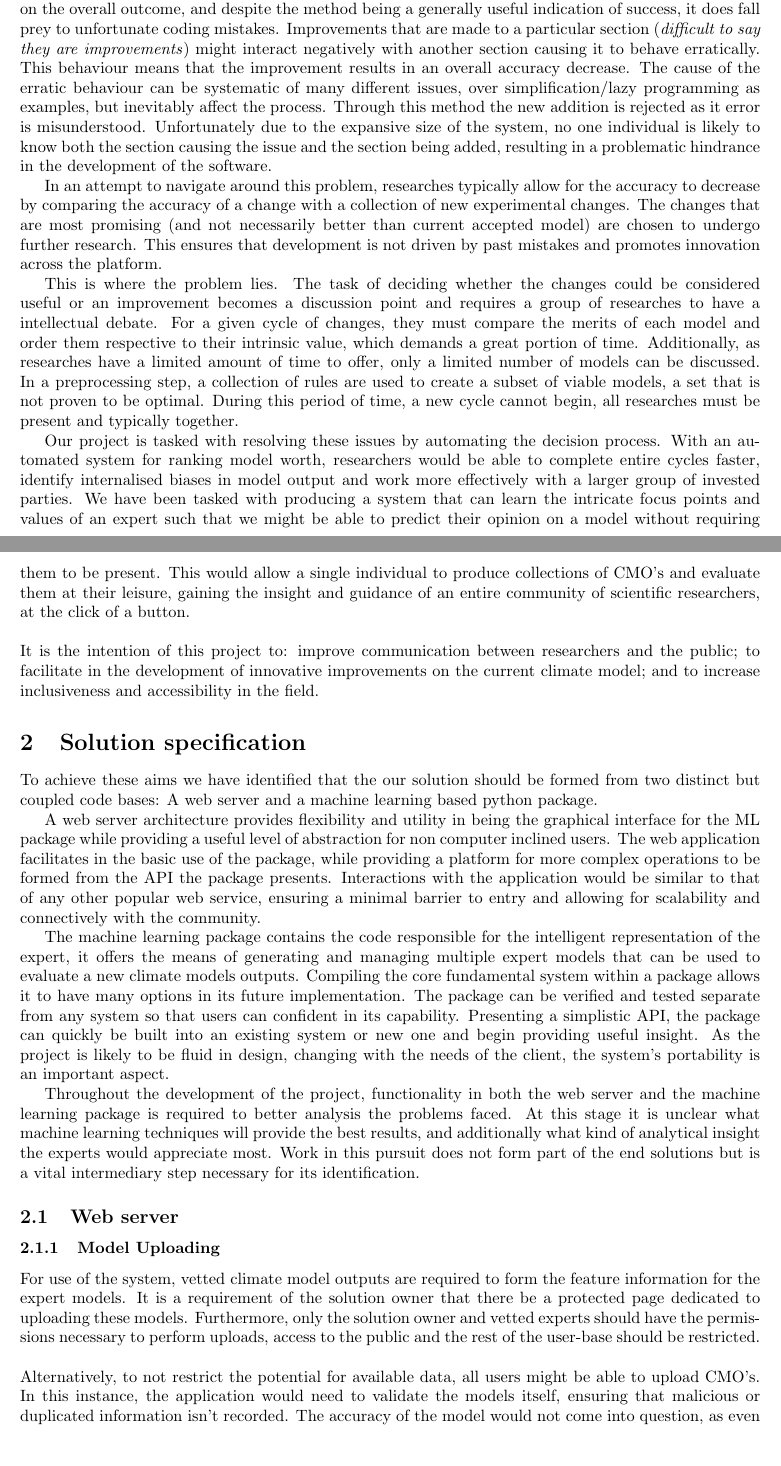
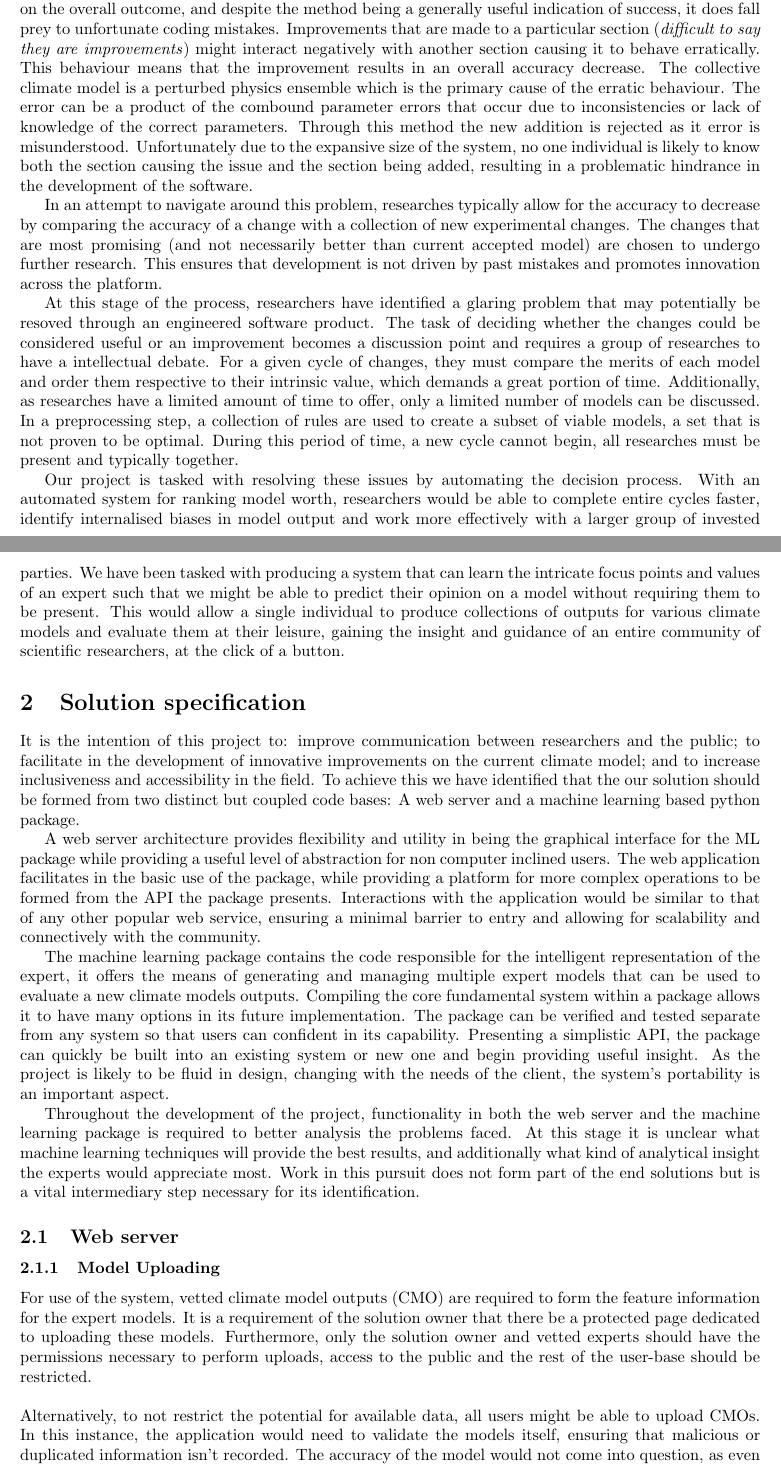
Before and after one commit to Kieran-Bacon/Expert-Opinions-Vegetation-Change, a LaTeX document (Documentation/CA1.tex): two parts of pages 3 and 4 of 12, joined at a grey line, cut so that both start at the same text, the shorter picture padded with empty space. Compiled offline with pdfLaTeX.

Commit message:
Made the changes talked about in the meeting

```diff
--- a/Documentation/CA1.tex
+++ b/Documentation/CA1.tex
@@ -26,19 +26,17 @@ As the information about the state of our environment becomes more accessible, t
 
 \noindent The world's climate is predicted through an aggregated system of localised models, which has been the product of years of engineering. These localised models can be vastly different in their respective level of specificity and computational expense, but they all aim to mimic some underlying trends innate to our habitat and collectively illustrate their effect. It is a requirement that theses systems are used in collaboration as it better reflexes our uncertainty of their impacts. Identifying an individuals systems outputs and impacts is rather difficult as these systems are typically so large that they cannot be isolated. Additionally, historical information we have collected regarding the state of our environment is not specific enough to describe what system is responsible for what. Some climate systems are known to cause cascades of interactions which typically leads to feed back loops of cause and effect tightly locking systems together enforcing the current framework.
 
-Assessment of any particular aspect of the aggregated system is measured only via the impact it has on the overall outcome, and despite the method being a generally useful indication of success, it does fall prey to unfortunate coding mistakes. Improvements that are made to a particular section (\textit{difficult to say they are improvements}) might interact negatively with another section causing it to behave erratically. This behaviour means that the improvement results in an overall accuracy decrease. The cause of the erratic behaviour can be systematic of many different issues, over simplification/lazy programming as examples, but inevitably affect the process. Through this method the new addition is rejected as it error is misunderstood. Unfortunately due to the expansive size of the system, no one individual is likely to know both the section causing the issue and the section being added, resulting in a problematic hindrance in the development of the software.
+Assessment of any particular aspect of the aggregated system is measured only via the impact it has on the overall outcome, and despite the method being a generally useful indication of success, it does fall prey to unfortunate coding mistakes. Improvements that are made to a particular section (\textit{difficult to say they are improvements}) might interact negatively with another section causing it to behave erratically. This behaviour means that the improvement results in an overall accuracy decrease. The collective climate model is a perturbed physics ensemble which is the primary cause of the erratic behaviour. The error can be a product of the combound parameter errors that occur due to inconsistencies or lack of knowledge of the correct parameters. Through this method the new addition is rejected as it error is misunderstood. Unfortunately due to the expansive size of the system, no one individual is likely to know both the section causing the issue and the section being added, resulting in a problematic hindrance in the development of the software.
 
 In an attempt to navigate around this problem, researches typically allow for the accuracy to decrease by comparing the accuracy of a change with a collection of new experimental changes. The changes that are most promising (and not necessarily better than current accepted model) are chosen to undergo further research. This ensures that development is not driven by past mistakes and promotes innovation across the platform.
 
-This is where the problem lies. The task of deciding whether the changes could be considered useful or an improvement becomes a discussion point and requires a group of researches to have a intellectual debate. For a given cycle of changes, they must compare the merits of each model and order them respective to their intrinsic value, which demands a great portion of time. Additionally, as researches have a limited amount of time to offer, only a limited number of models can be discussed. In a preprocessing step, a collection of rules are used to create a subset of viable models, a set that is not proven to be optimal. During this period of time, a new cycle cannot begin, all researches must be present and typically together.
+At this stage of the process, researchers have identified a glaring problem that may potentially be resoved through an engineered software product. The task of deciding whether the changes could be considered useful or an improvement becomes a discussion point and requires a group of researches to have a intellectual debate. For a given cycle of changes, they must compare the merits of each model and order them respective to their intrinsic value, which demands a great portion of time. Additionally, as researches have a limited amount of time to offer, only a limited number of models can be discussed. In a preprocessing step, a collection of rules are used to create a subset of viable models, a set that is not proven to be optimal. During this period of time, a new cycle cannot begin, all researches must be present and typically together.
 
-Our project is tasked with resolving these issues by automating the decision process. With an automated system for ranking model worth, researchers would be able to complete entire cycles faster, identify internalised biases in model output and work more effectively with a larger group of invested parties. We have been tasked with producing a system that can learn the intricate focus points and values of an expert such that we might be able to predict their opinion on a model without requiring them to be present. This would allow a single individual to produce collections of CMO's and evaluate them at their leisure, gaining the insight and guidance of an entire community of scientific researchers, at the click of a button.\\
-
-\noindent It is the intention of this project to: improve communication between researchers and the public; to facilitate in the development of innovative improvements on the current climate model; and to increase inclusiveness and accessibility in the field.
+Our project is tasked with resolving these issues by automating the decision process. With an automated system for ranking model worth, researchers would be able to complete entire cycles faster, identify internalised biases in model output and work more effectively with a larger group of invested parties. We have been tasked with producing a system that can learn the intricate focus points and values of an expert such that we might be able to predict their opinion on a model without requiring them to be present. This would allow a single individual to produce collections of outputs for various climate models and evaluate them at their leisure, gaining the insight and guidance of an entire community of scientific researchers, at the click of a button.
 
 \section{Solution specification}
 
-To achieve these aims we have identified that the our solution should be formed from two distinct but coupled code bases: A web server and a machine learning based python package.
+It is the intention of this project to: improve communication between researchers and the public; to facilitate in the development of innovative improvements on the current climate model; and to increase inclusiveness and accessibility in the field. To achieve this we have identified that the our solution should be formed from two distinct but coupled code bases: A web server and a machine learning based python package.
 
 A web server architecture provides flexibility and utility in being the graphical interface for the ML package while providing a useful level of abstraction for non computer inclined users. The web application facilitates in the basic use of the package, while providing a platform for more complex operations to be formed from the API the package presents. Interactions with the application would be similar to that of any other popular web service, ensuring a minimal barrier to entry and allowing for scalability and connectively with the community.
 
@@ -50,9 +48,9 @@ Throughout the development of the project, functionality in both the web server
 
 \subsubsection{Model Uploading}
 
-For use of the system, vetted climate model outputs are required to form the feature information for the expert models. It is a requirement of the solution owner that there be a protected page dedicated to uploading these models. Furthermore, only the solution owner and vetted experts should have the permissions necessary to perform uploads, access to the public and the rest of the user-base should be restricted.\\
+For use of the system, vetted climate model outputs (CMO) are required to form the feature information for the expert models. It is a requirement of the solution owner that there be a protected page dedicated to uploading these models. Furthermore, only the solution owner and vetted experts should have the permissions necessary to perform uploads, access to the public and the rest of the user-base should be restricted.\\
 
-\noindent Alternatively, to not restrict the potential for available data, all users might be able to upload CMO's. In this instance, the application would need to validate the models itself, ensuring that malicious or duplicated information isn't recorded. The accuracy of the model would not come into question, as even poor CMO's provide useful training data.
+\noindent Alternatively, to not restrict the potential for available data, all users might be able to upload CMOs. In this instance, the application would need to validate the models itself, ensuring that malicious or duplicated information isn't recorded. The accuracy of the model would not come into question, as even poor CMOs provide useful training data.
 
 \subsubsection{Labelling}
 
```
Also changed, not shown: Documentation/CA1.pdf, 5 other files.
